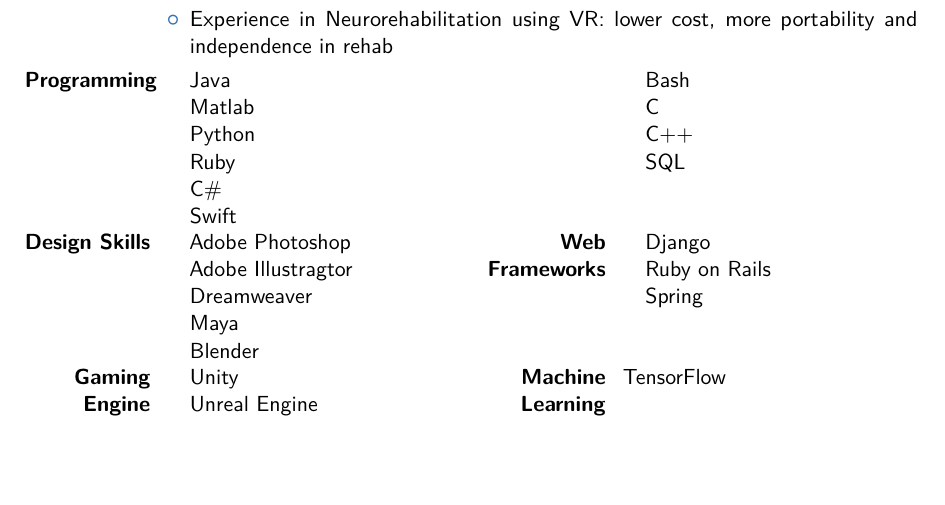
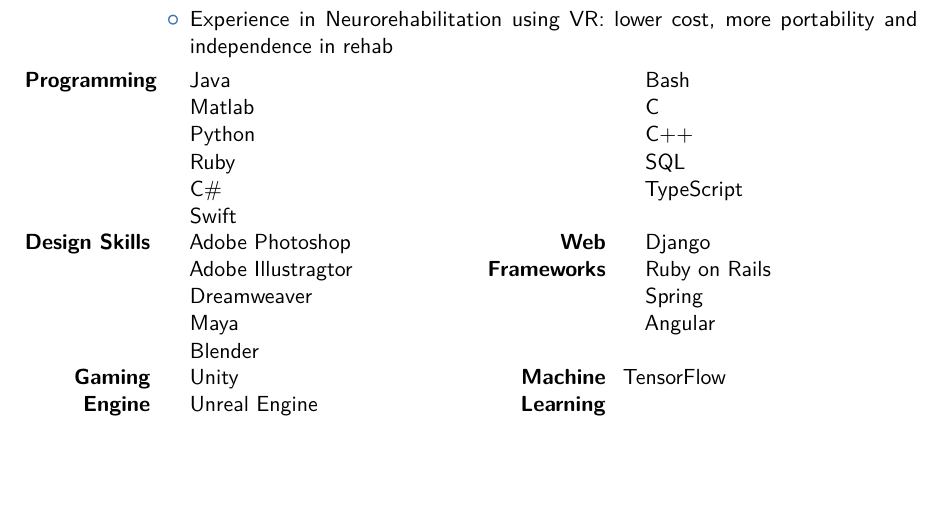
Before and after one commit to akshaybabloo/CV, a LaTeX CV (CV.tex): part of page 1 of 5, cut so that both start at the same text. Compiled offline with pdfLaTeX; a LaTeX package or settings file that is missing is left out.

Commit message:
programming and web frameworks updated

```diff
--- a/CV.tex
+++ b/CV.tex
@@ -99,6 +99,7 @@
 		\item[] C
 		\item[] C++
 		\item[] SQL
+		\item[] TypeScript
 \end{itemize}}
 
 \cvdoubleitem{\textbf{Design Skills}}{\begin{itemize}%
@@ -111,6 +112,7 @@
 		\item[] Django
 		\item[] Ruby on Rails
 		\item[] Spring
+		\item[] Angular
 \end{itemize}}
 
 \cvdoubleitem{\textbf{Gaming Engine}}{\begin{itemize}%
```
